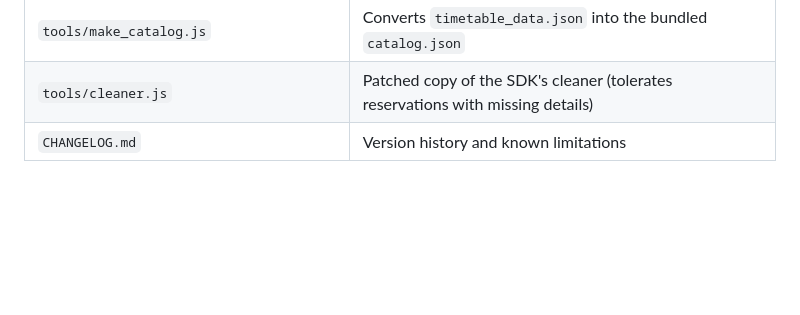
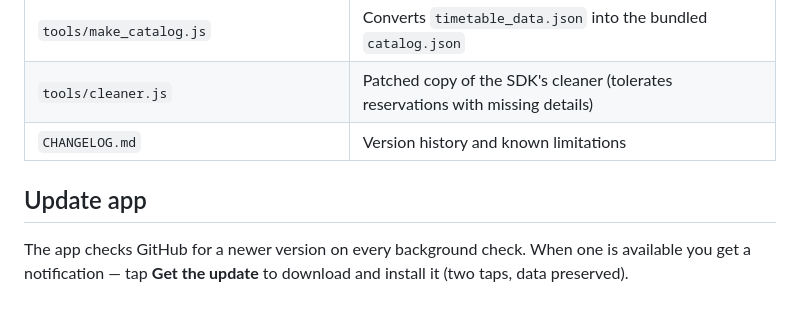
Before and after one commit to Ystan35/SpectrumNotify, a Markdown page: README.md, the part around the change. Drawn GitHub-style; blank space fills up the shorter version.

```diff
--- a/README.md
+++ b/README.md
@@ -61,3 +61,7 @@ Allow "install unknown apps" for your file manager/browser, open the APK, then i
 | `tools/make_catalog.js` | Converts `timetable_data.json` into the bundled `catalog.json` |
 | `tools/cleaner.js` | Patched copy of the SDK's cleaner (tolerates reservations with missing details) |
 | `CHANGELOG.md` | Version history and known limitations |
+
+## Update app
+
+The app checks GitHub for a newer version on every background check. When one is available you get a notification — tap **Get the update** to download and install it (two taps, data preserved).
```
